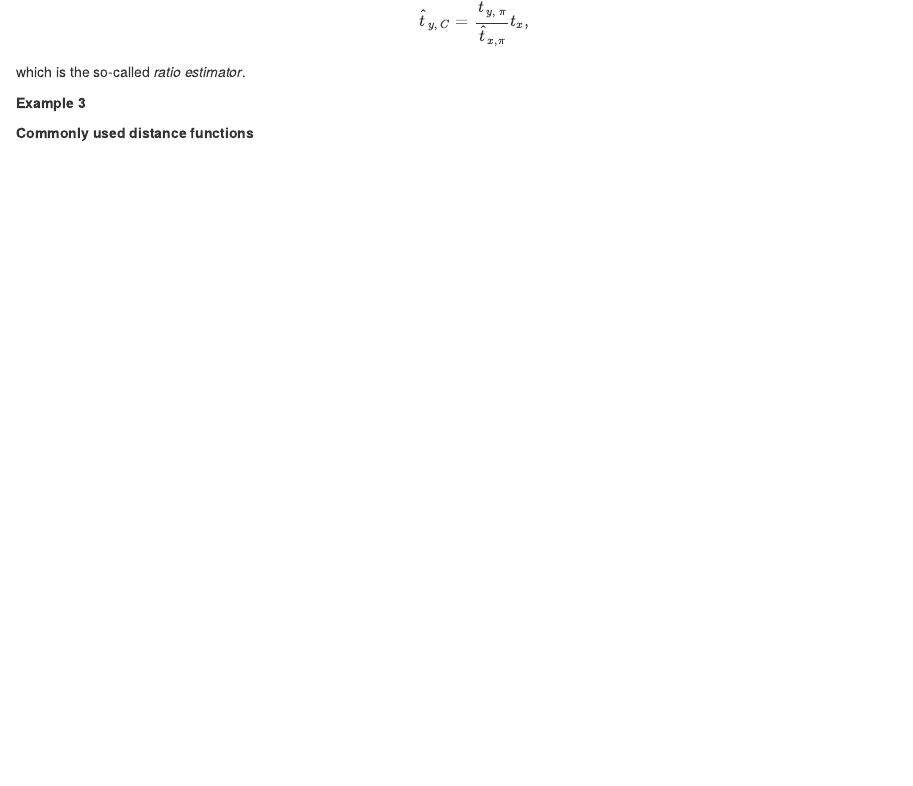
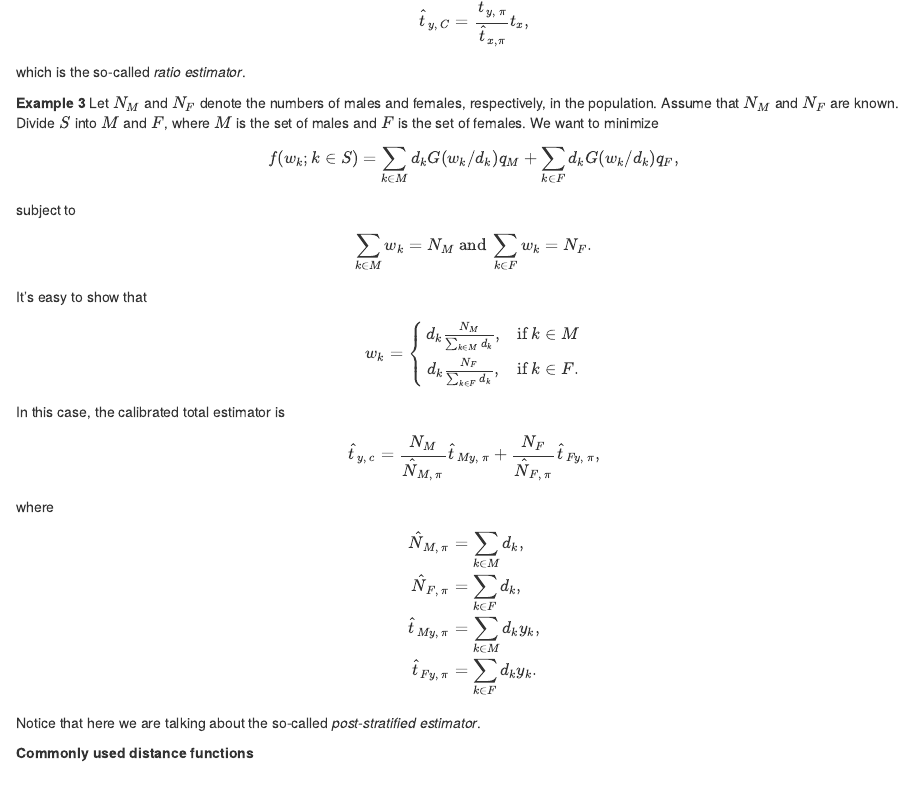
Before and after one commit to zhanglynz/understanding_sampling, an R Markdown document (index.Rmd): the page in a window 1100 px wide, from 9100 px down. Rendered offline with R 4.5, knitr and Pandoc, with nearby package versions; drawn as R Markdown's standard HTML page in place of the format the file asks for; code that draws random numbers runs with fixed seeds of ours.

Commit message:
write more

```diff
--- a/index.Rmd
+++ b/index.Rmd
@@ -365,7 +365,35 @@ $$
 $$
 which is the so-called *ratio estimator*.
 
-**Example 3**
+**Example 3** Let $N_M$ and $N_F$ denote the numbers of males and females, respectively, in the population. Assume that $N_M$ and $N_F$ are known. Divide $S$ into $M$ and $F$, where $M$ is the set of males and $F$ is the set of females. We want to minimize
+$$
+f(w_k; k\in S) = \sum_{k \in M}d_k G(w_k/d_k)q_M + \sum_{k \in F}d_k G(w_k/d_k)q_F,
+$$
+subject to
+$$
+\sum_{k \in M}w_k= N_M\ \hbox{and}\ \sum_{k \in F}w_k=N_F.
+$$
+It's easy to show that
+$$
+w_k = \left\{
+\begin{array}{cl}
+d_k\frac{N_M}{\sum_{k \in M}d_k}, & \hbox{if}\ k\in M\\
+d_k\frac{N_F}{\sum_{k \in F}d_k}, & \hbox{if}\ k\in F.
+\end{array}
+\right.
+$$
+In this case, the calibrated total estimator is
+$$
+\hat{t}_{y,\ c}=\frac{N_M}{\hat{N}_{M,\ \pi}}\hat{t}_{My,\ \pi} + \frac{N_F}{\hat{N}_{F,\ \pi}}\hat{t}_{Fy,\ \pi},
+$$
+where
+\begin{align}
+\hat{N}_{M,\ \pi}&=\sum_{k\in M} d_k,\\
+\hat{N}_{F,\ \pi}&=\sum_{k\in F} d_k,\\
+\hat{t}_{My,\ \pi}&=\sum_{k \in M}d_k y_k,\\
+\hat{t}_{Fy,\ \pi}&=\sum_{k \in F}d_k y_k.
+\end{align}
+Notice that here we are talking about the so-called *post-stratified estimator*.
 
 
 
```
Also changed, not shown: docs/search_index.json, 6 other files.
